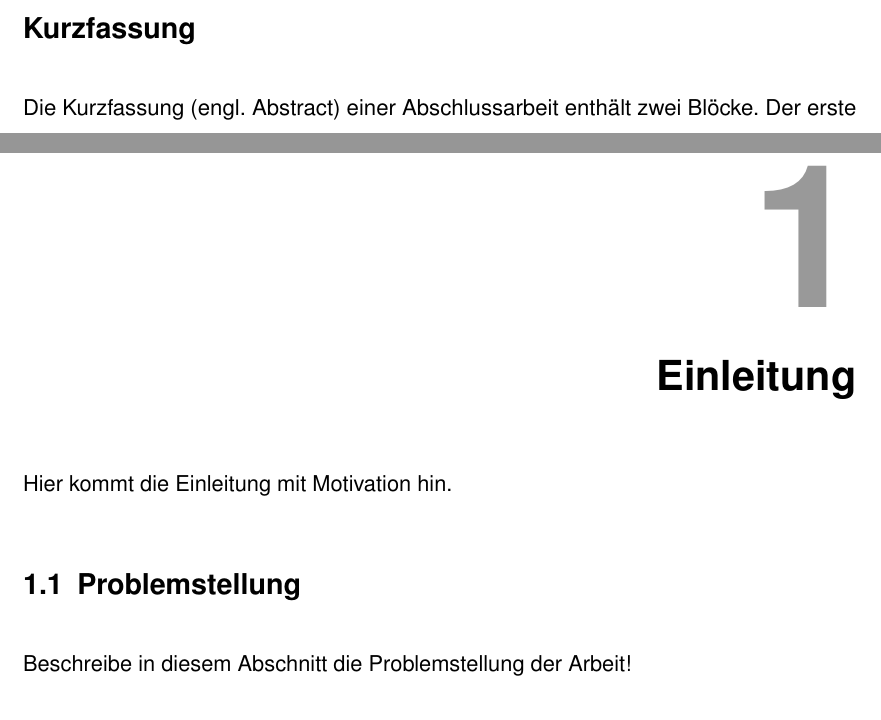
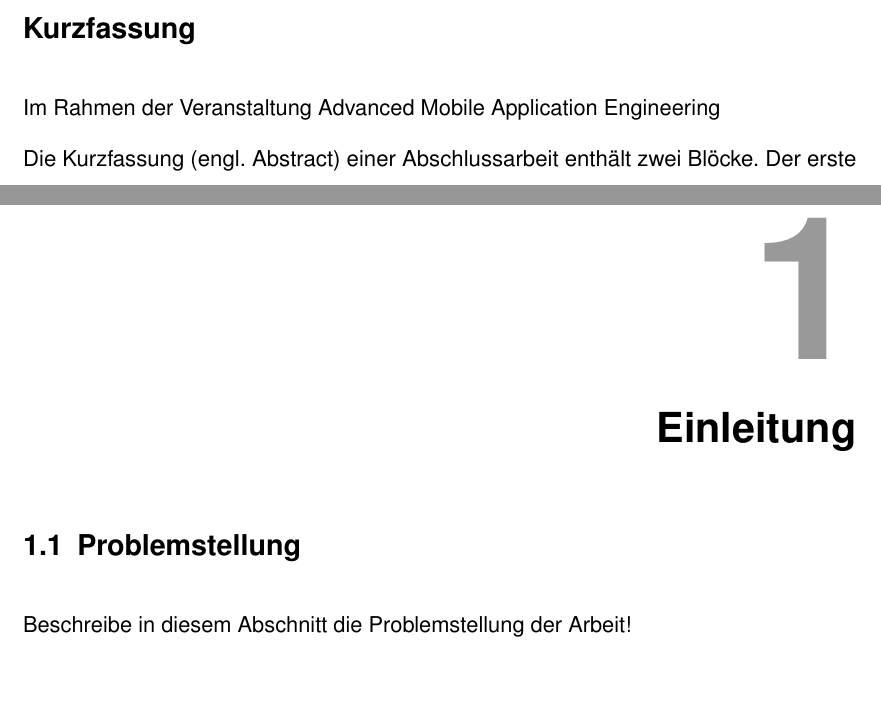
Before and after one commit to cqo91/Amoba_Doc, a LaTeX thesis (latex/document.tex, which reads latex/abstract.tex, latex/einleitung.tex): two parts of pages 3 and 7 of 16, joined at a grey line, cut so that both start at the same text, the shorter picture padded with empty space. Compiled offline with pdfLaTeX.

Commit message:
Changes from papeeria

```diff
--- a/latex/abstract.tex
+++ b/latex/abstract.tex
@@ -1,4 +1,6 @@
 \section*{Kurzfassung}
+Im Rahmen der Veranstaltung Advanced Mobile Application Engineering
+
 Die Kurzfassung (engl. Abstract) einer Abschlussarbeit enthält zwei Blöcke. Der
 erste Block enthält eine  kurze Hinführung/Motivation zum Thema sowie einer
 anschließenden Beschreibung der Problemstellung (ca. 5-8 Sätze). Der zweite
--- a/latex/einleitung.tex
+++ b/latex/einleitung.tex
@@ -9,7 +9,7 @@
 % % %
 \chapter{Einleitung}
 \label{cha:einleitung}
-Hier kommt die Einleitung mit Motivation hin.
+
 
 % Abschnitt: Problemstellung
 \section{Problemstellung}
```
